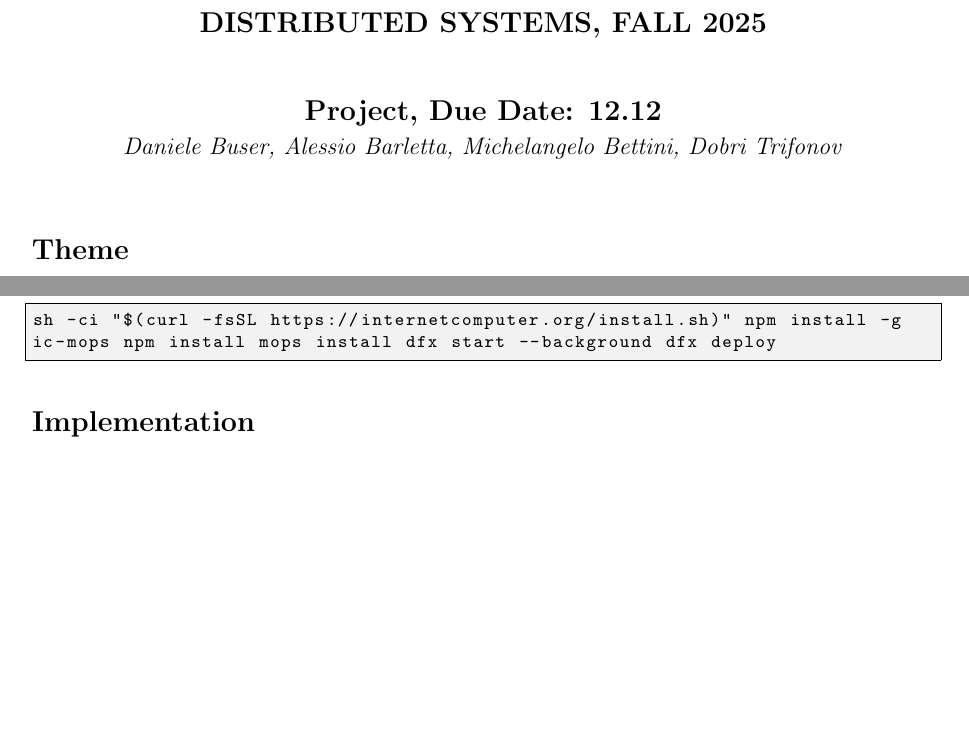
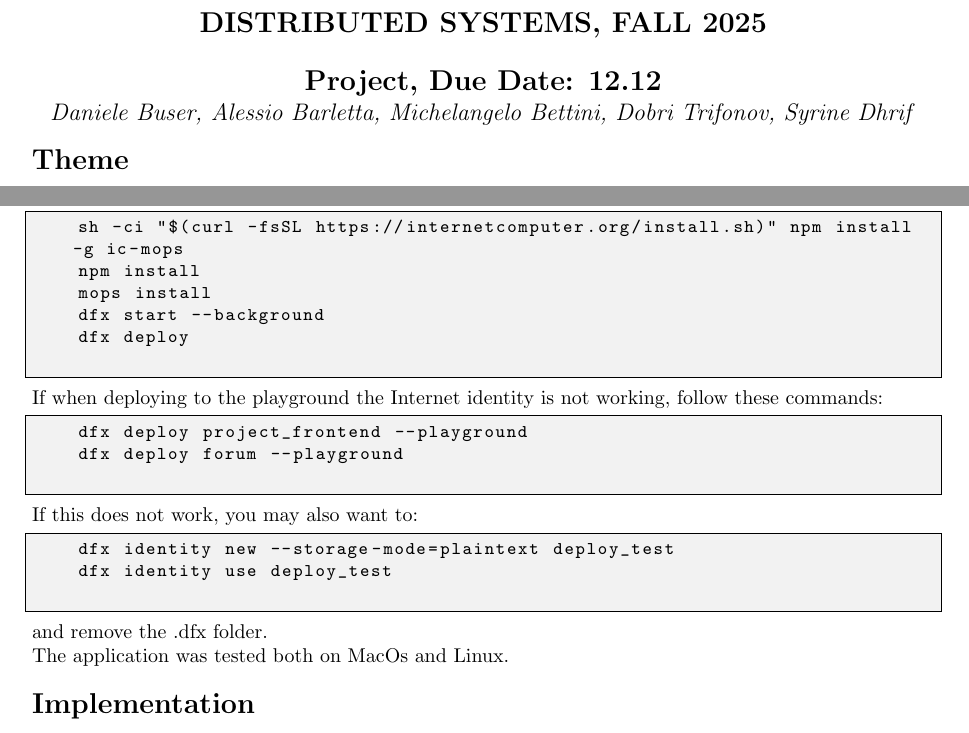
Before and after one commit to dbuser03/distributed-systems-project, a LaTeX document (documentation/main.tex): two parts of page 1 of 3, joined at a grey line, cut so that both start at the same text, the shorter picture padded with empty space. Compiled offline with pdfLaTeX.

Commit message:
changes to documentation

```diff
--- a/documentation/main.tex
+++ b/documentation/main.tex
@@ -20,17 +50,9 @@
 \begin{document}
 	\begin{center}
- {\Large \textbf{DISTRIBUTED SYSTEMS, FALL 2025}} \\[3em]
- {\Large \textbf{Project, Due Date: 12.12}} \\[0.5em]
- {\large \textit{Daniele Buser, Alessio Barletta, Michelangelo Bettini, Dobri Trifonov}}
+		{\Large \textbf{DISTRIBUTED SYSTEMS, FALL 2025}}\\[1.5em]
+		{\Large \textbf{Project, Due Date: 12.12}}\\[0.3em]
+		{\large \textit{Daniele Buser, Alessio Barletta, Michelangelo Bettini, Dobri Trifonov, Syrine Dhrif}}
 	\end{center}
-
-\definecolor{codegray}{rgb}{0.95,0.95,0.95}
-\lstset{ backgroundcolor=\color{codegray}, basicstyle=\ttfamily\small,
-    breakatwhitespace=false, breaklines=true, captionpos=b, keepspaces=true,
-    frame=single, showspaces=false, showstringspaces=false, showtabs=false,
-    tabsize=2 }
-
-\vspace{1em}
 
 	\section*{Theme}
 	WhistleBlower is a blockchain-based platform inspired by WikiLeaks, designed to
@@ -50,9 +72,24 @@ the integrity of investigative journalism.
 
 	To run the application follow the commands below:
 	\begin{lstlisting}[language=bash]
-sh -ci "$(curl -fsSL https://internetcomputer.org/install.sh)" npm install -g
-ic-mops npm install mops install dfx start --background dfx deploy
+		sh -ci "$(curl -fsSL https://internetcomputer.org/install.sh)" npm install -g ic-mops
+		npm install
+		mops install
+		dfx start --background
+		dfx deploy
 	\end{lstlisting}
+	If when deploying to the playground the Internet identity is not working, follow these commands:
+	\begin{lstlisting}[language=bash]
+		dfx deploy project_frontend --playground
+		dfx deploy forum --playground
+	\end{lstlisting}
+	If this does not work, you may also want to:
+	\begin{lstlisting}[language=bash]
+		dfx identity new --storage-mode=plaintext deploy_test
+		dfx identity use deploy_test
+	\end{lstlisting}
+	and remove the .dfx folder. \\
+	The application was tested both on MacOs and Linux.
 
 	\section*{Implementation}
 
```
Also changed, not shown: README.md, documentation/main.tex (40 more changed lines). Lines whose indentation alone changed are shown as unchanged.
